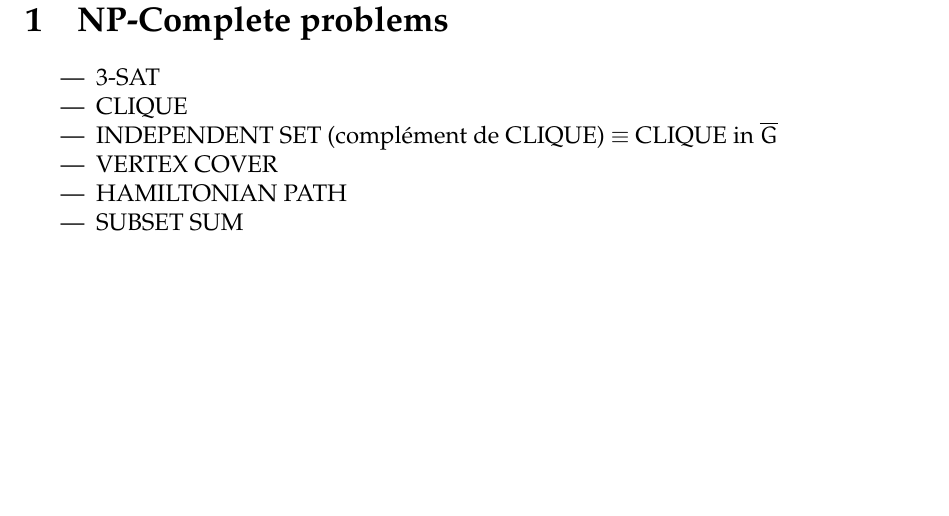
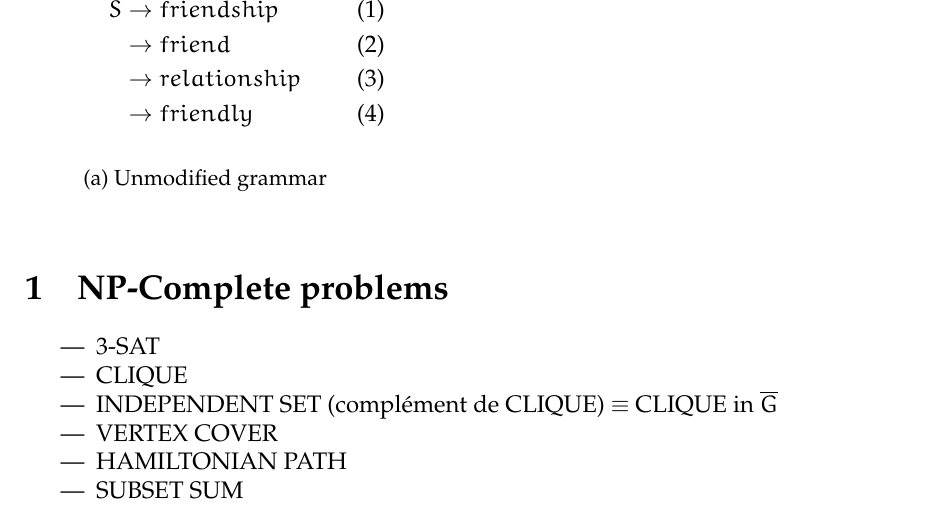
Before and after one commit to detobel36/ComputabilityComplexity, a LaTeX document (Notes/Cours9.tex): part of page 2 of 6, cut at the place of the change, the shorter picture padded with empty space. Compiled offline with pdfLaTeX.

Commit message:
Fix some little things + Add folder in gitignore

```diff
--- a/Notes/Cours9.tex
+++ b/Notes/Cours9.tex
@@ -16,6 +16,7 @@
 \usepackage{color}
 \usepackage{tcolorbox}
 \usepackage{xcolor}
+\usepackage{subcaption}
 \usepackage{tikz}
 \usetikzlibrary{arrows,automata}
 
@@ -52,6 +53,29 @@ title=Important}
 
 \maketitle
 \newpage
+
+\begin{figure}[h!]
+  \begin{subfigure}[b]{0.4\textwidth}
+      \centering
+      \begin{align}
+	S &\rightarrow friendship \\
+	  &\rightarrow friend \\
+	  &\rightarrow relationship \\
+	  &\rightarrow friendly
+      \end{align}
+      \caption{Unmodified grammar}
+      \label{fig:unmodifiedgrammar1}
+  \end{subfigure}%
+\end{figure}
+
+% \begin{figure}
+%     \centering
+%     \begin{subfigure}[t]{0.333\textwidth}
+%         \centering
+%         Ceci est un test
+%     \end{subfigure}
+% \end{figure}
+
 
 \section{NP-Complete problems}
   \begin{itemize}
```
Also changed, not shown: Notes/Cours8.tex (+4 -4 lines), Notes/Cours.pdf (deleted), Notes/Cours2.pdf, Notes/Cours9.pdf, 1 other file.
